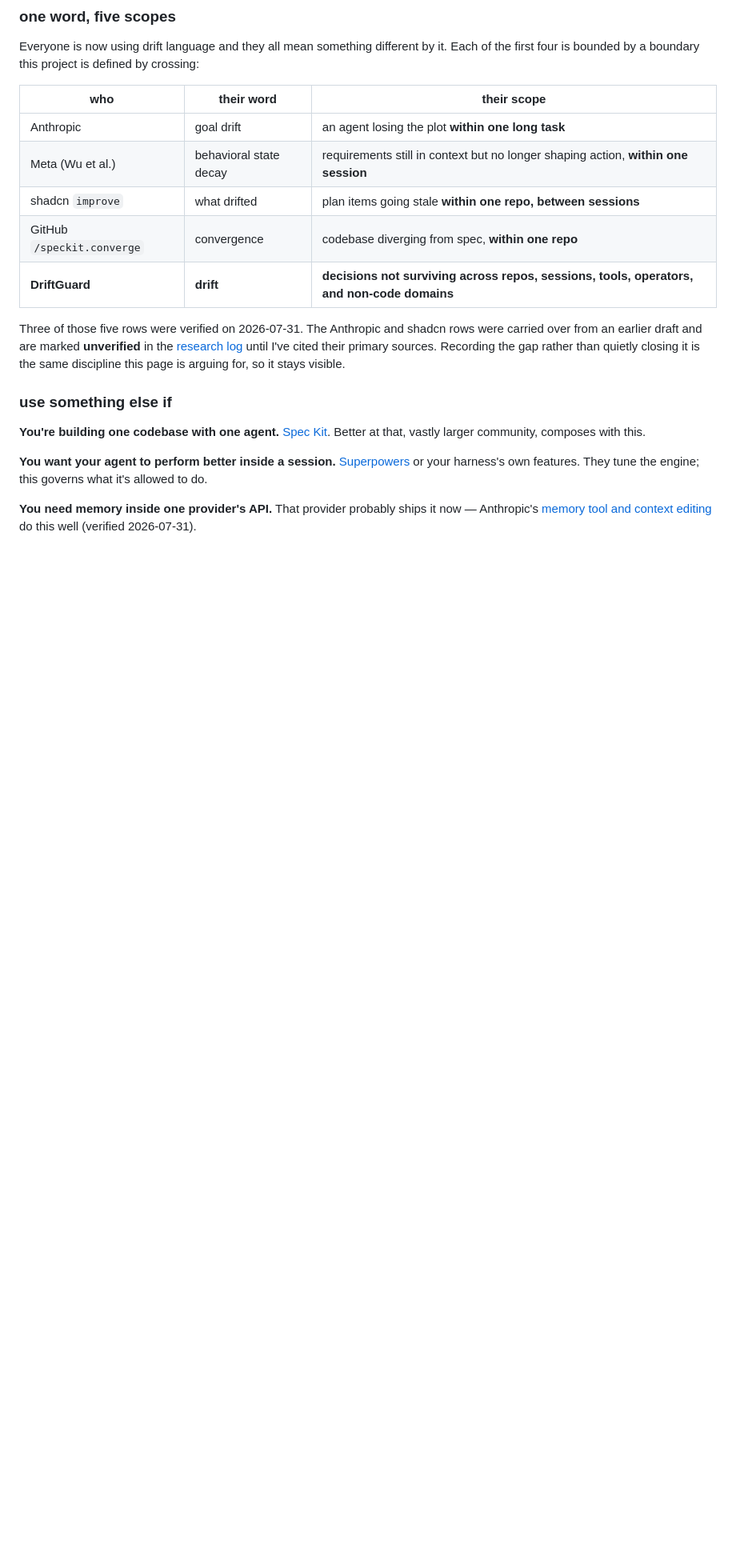
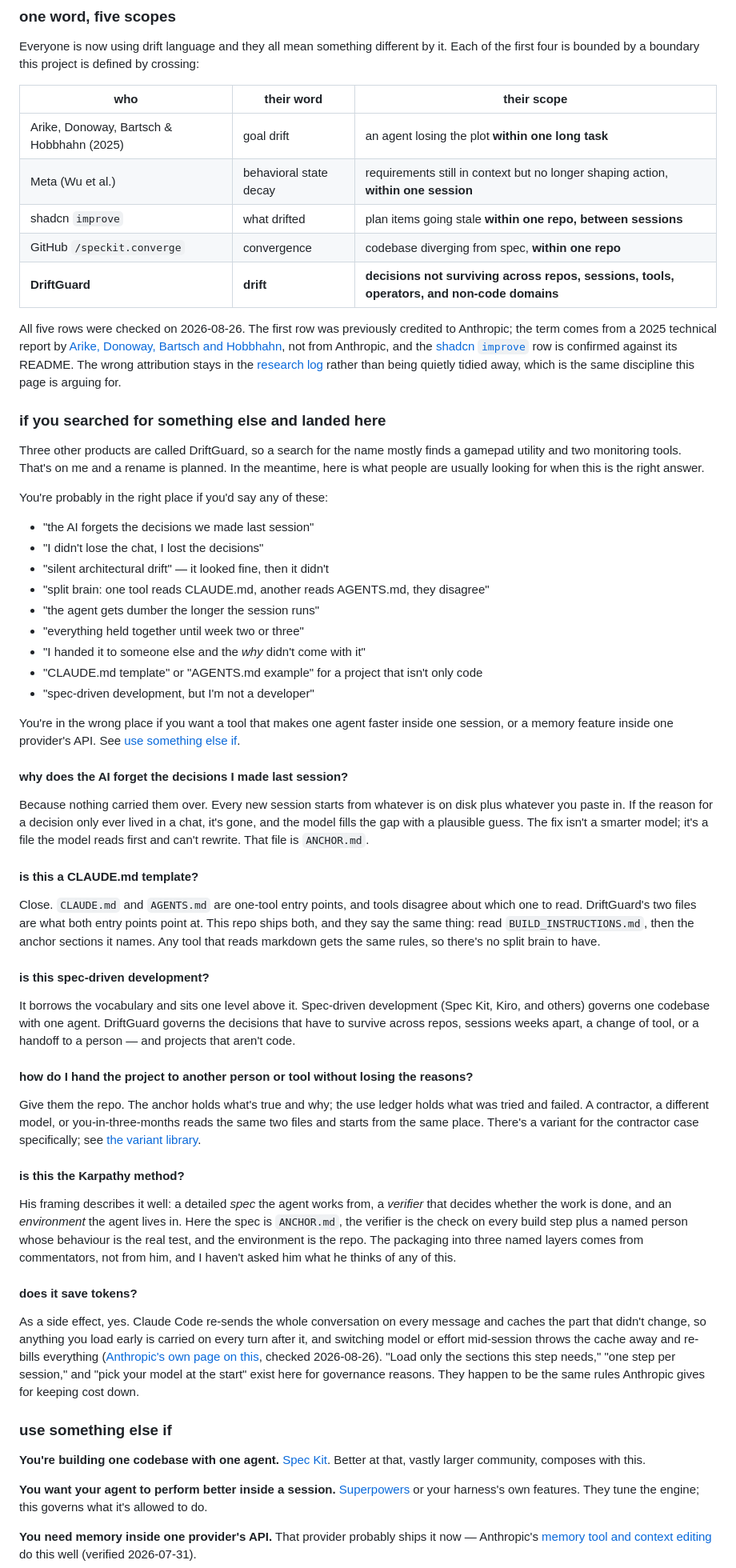
Before and after one commit to Abumaude/DriftGuard-MVP, a Markdown page: README.md, the part around one of its changes. Shown at 80% size. Drawn GitHub-style; blank space fills up the shorter version.

Commit message:
Revise README for clarity and updated references
Updated references and clarified terms related to drift language and decision-making processes. Added sections for user guidance and clarified the distinction between tools and methodologies.

```diff
--- a/README.md
+++ b/README.md
@@ -170,13 +172,55 @@ Everyone is now using drift language and they all mean something different by it
 
 | who | their word | their scope |
 |---|---|---|
-| Anthropic | goal drift | an agent losing the plot **within one long task** |
+| Arike, Donoway, Bartsch & Hobbhahn (2025) | goal drift | an agent losing the plot **within one long task** |
 | Meta (Wu et al.) | behavioral state decay | requirements still in context but no longer shaping action, **within one session** |
 | shadcn `improve` | what drifted | plan items going stale **within one repo, between sessions** |
 | GitHub `/speckit.converge` | convergence | codebase diverging from spec, **within one repo** |
 | **DriftGuard** | **drift** | **decisions not surviving across repos, sessions, tools, operators, and non-code domains** |
 
-Three of those five rows were verified on 2026-07-31. The Anthropic and shadcn rows were carried over from an earlier draft and are marked **unverified** in the [research log](docs/RESEARCH_LOG.md) until I've cited their primary sources. Recording the gap rather than quietly closing it is the same discipline this page is arguing for, so it stays visible.
+All five rows were checked on 2026-08-26. The first row was previously credited to Anthropic; the term comes from a 2025 technical report by [Arike, Donoway, Bartsch and Hobbhahn](https://arxiv.org/abs/2505.02709), not from Anthropic, and the [shadcn `improve`](https://github.com/shadcn/improve) row is confirmed against its README. The wrong attribution stays in the [research log](docs/RESEARCH_LOG.md) rather than being quietly tidied away, which is the same discipline this page is arguing for.
+
+### if you searched for something else and landed here
+
+Three other products are called DriftGuard, so a search for the name mostly finds a gamepad utility and two monitoring tools. That's on me and a rename is planned. In the meantime, here is what people are usually looking for when this is the right answer.
+
+You're probably in the right place if you'd say any of these:
+
+- "the AI forgets the decisions we made last session"
+- "I didn't lose the chat, I lost the decisions"
+- "silent architectural drift" — it looked fine, then it didn't
+- "split brain: one tool reads CLAUDE.md, another reads AGENTS.md, they disagree"
+- "the agent gets dumber the longer the session runs"
+- "everything held together until week two or three"
+- "I handed it to someone else and the *why* didn't come with it"
+- "CLAUDE.md template" or "AGENTS.md example" for a project that isn't only code
+- "spec-driven development, but I'm not a developer"
+
+You're in the wrong place if you want a tool that makes one agent faster inside one session, or a memory feature inside one provider's API. See [use something else if](#use-something-else-if).
+
+#### why does the AI forget the decisions I made last session?
+
+Because nothing carried them over. Every new session starts from whatever is on disk plus whatever you paste in. If the reason for a decision only ever lived in a chat, it's gone, and the model fills the gap with a plausible guess. The fix isn't a smarter model; it's a file the model reads first and can't rewrite. That file is `ANCHOR.md`.
+
+#### is this a CLAUDE.md template?
+
+Close. `CLAUDE.md` and `AGENTS.md` are one-tool entry points, and tools disagree about which one to read. DriftGuard's two files are what both entry points point at. This repo ships both, and they say the same thing: read `BUILD_INSTRUCTIONS.md`, then the anchor sections it names. Any tool that reads markdown gets the same rules, so there's no split brain to have.
+
+#### is this spec-driven development?
+
+It borrows the vocabulary and sits one level above it. Spec-driven development (Spec Kit, Kiro, and others) governs one codebase with one agent. DriftGuard governs the decisions that have to survive across repos, sessions weeks apart, a change of tool, or a handoff to a person — and projects that aren't code.
+
+#### how do I hand the project to another person or tool without losing the reasons?
+
+Give them the repo. The anchor holds what's true and why; the use ledger holds what was tried and failed. A contractor, a different model, or you-in-three-months reads the same two files and starts from the same place. There's a variant for the contractor case specifically; see [the variant library](#the-variant-library).
+
+#### is this the Karpathy method?
+
+His framing describes it well: a detailed *spec* the agent works from, a *verifier* that decides whether the work is done, and an *environment* the agent lives in. Here the spec is `ANCHOR.md`, the verifier is the check on every build step plus a named person whose behaviour is the real test, and the environment is the repo. The packaging into three named layers comes from commentators, not from him, and I haven't asked him what he thinks of any of this.
+
+#### does it save tokens?
+
+As a side effect, yes. Claude Code re-sends the whole conversation on every message and caches the part that didn't change, so anything you load early is carried on every turn after it, and switching model or effort mid-session throws the cache away and re-bills everything ([Anthropic's own page on this](https://code.claude.com/docs/en/prompt-caching), checked 2026-08-26). "Load only the sections this step needs," "one step per session," and "pick your model at the start" exist here for governance reasons. They happen to be the same rules Anthropic gives for keeping cost down.
 
 ### use something else if
 
```
Also changed, not shown: other parts of README.md (+5 -2 lines).
